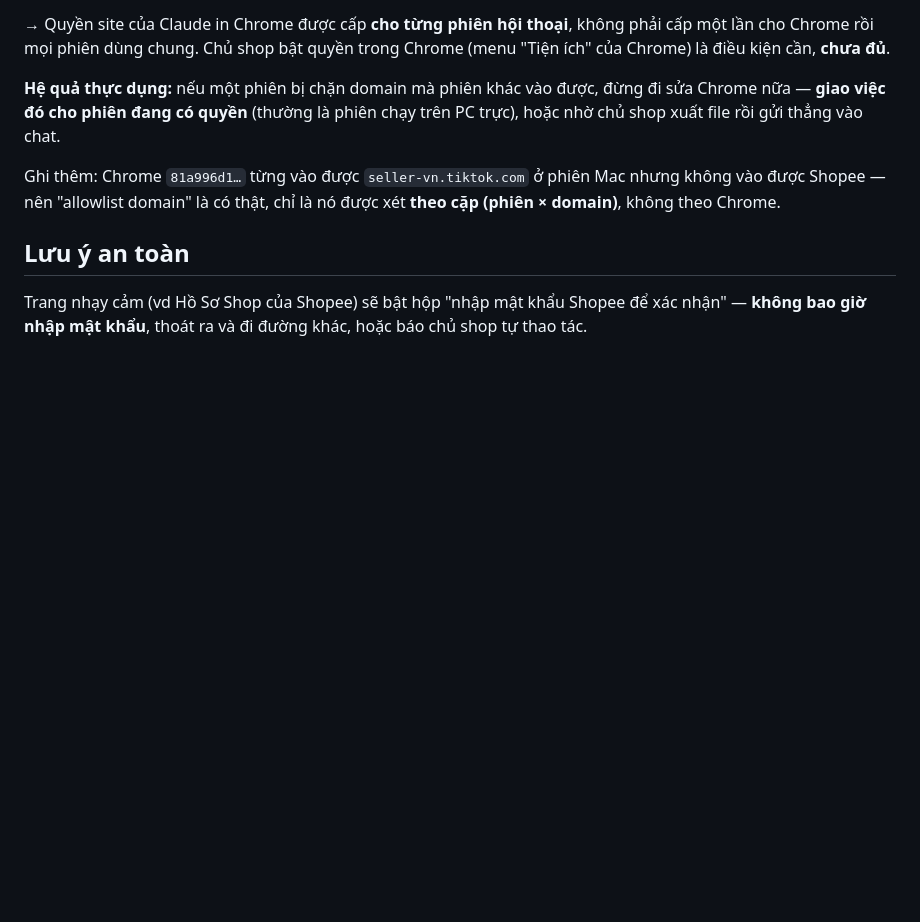
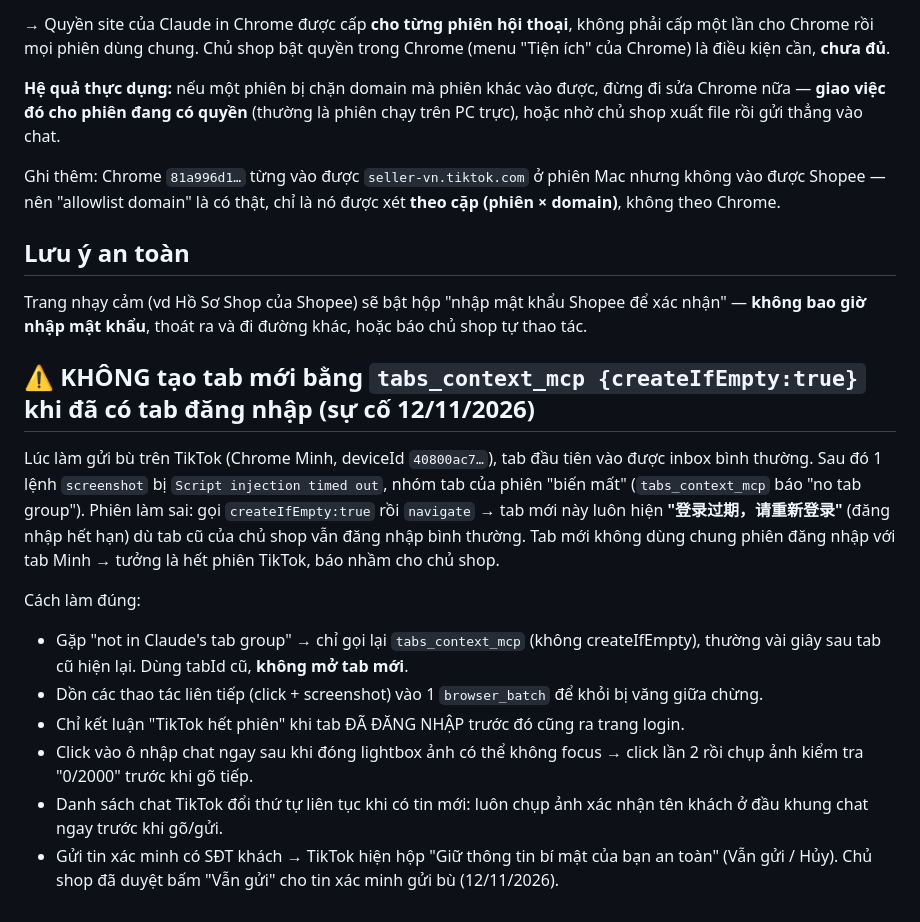
Before and after one commit to nguyentheminh0610-ai/so-van-hanh-pwa, a Markdown page: .claude/shared/reference_chrome_browsers.md, the part around the change. Rendered like a GitHub page; blank space fills up the shorter version.

Commit message:
chrome: ghi su co tab TikTok 12/11/2026 - khong tao tab moi khi mat nhom tab, canh bao SDT khi gui tin xac minh
Co-Authored-By: Claude Sonnet 5.5 <noreply@anthropic.com>

```diff
--- a/.claude/shared/reference_chrome_browsers.md
+++ b/.claude/shared/reference_chrome_browsers.md
@@ -177,3 +177,24 @@ xét **theo cặp (phiên × domain)**, không theo Chrome.
 Trang nhạy cảm (vd Hồ Sơ Shop của Shopee) sẽ bật hộp "nhập mật khẩu Shopee để
 xác nhận" — **không bao giờ nhập mật khẩu**, thoát ra và đi đường khác, hoặc
 báo chủ shop tự thao tác.
+
+## ⚠️ KHÔNG tạo tab mới bằng `tabs_context_mcp {createIfEmpty:true}` khi đã có tab đăng nhập (sự cố 12/11/2026)
+
+Lúc làm gửi bù trên TikTok (Chrome Minh, deviceId `40800ac7…`), tab đầu tiên vào được
+inbox bình thường. Sau đó 1 lệnh `screenshot` bị `Script injection timed out`, nhóm tab
+của phiên "biến mất" (`tabs_context_mcp` báo "no tab group"). Phiên làm sai: gọi
+`createIfEmpty:true` rồi `navigate` → tab mới này luôn hiện **"登录过期，请重新登录"**
+(đăng nhập hết hạn) dù tab cũ của chủ shop vẫn đăng nhập bình thường. Tab mới không dùng
+chung phiên đăng nhập với tab Minh → tưởng là hết phiên TikTok, báo nhầm cho chủ shop.
+
+Cách làm đúng:
+- Gặp "not in Claude's tab group" → chỉ gọi lại `tabs_context_mcp` (không createIfEmpty),
+  thường vài giây sau tab cũ hiện lại. Dùng tabId cũ, **không mở tab mới**.
+- Dồn các thao tác liên tiếp (click + screenshot) vào 1 `browser_batch` để khỏi bị văng giữa chừng.
+- Chỉ kết luận "TikTok hết phiên" khi tab ĐÃ ĐĂNG NHẬP trước đó cũng ra trang login.
+- Click vào ô nhập chat ngay sau khi đóng lightbox ảnh có thể không focus → click lần 2 rồi
+  chụp ảnh kiểm tra "0/2000" trước khi gõ tiếp.
+- Danh sách chat TikTok đổi thứ tự liên tục khi có tin mới: luôn chụp ảnh xác nhận tên khách
+  ở đầu khung chat ngay trước khi gõ/gửi.
+- Gửi tin xác minh có SĐT khách → TikTok hiện hộp "Giữ thông tin bí mật của bạn an toàn"
+  (Vẫn gửi / Hủy). Chủ shop đã duyệt bấm "Vẫn gửi" cho tin xác minh gửi bù (12/11/2026).
```
